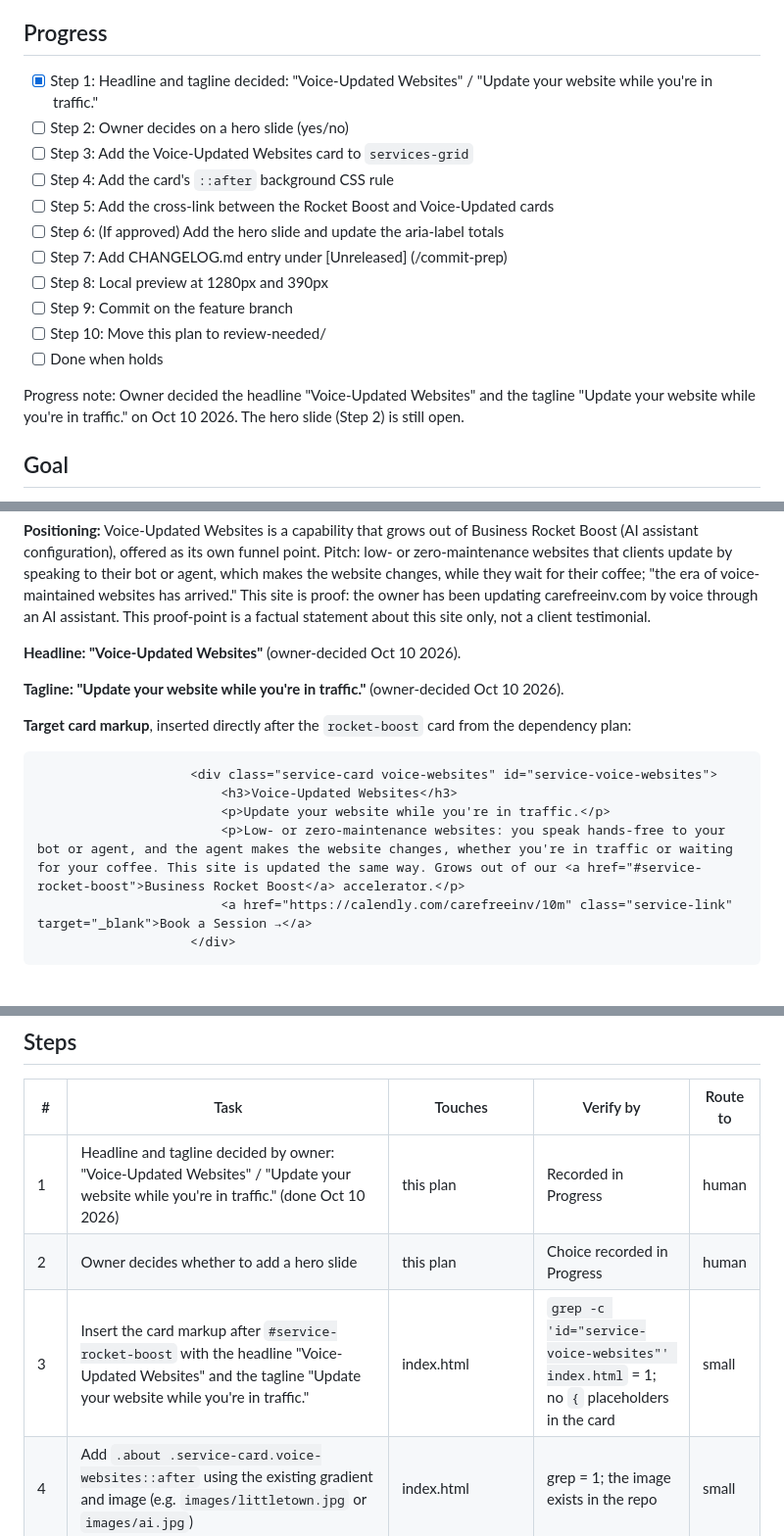
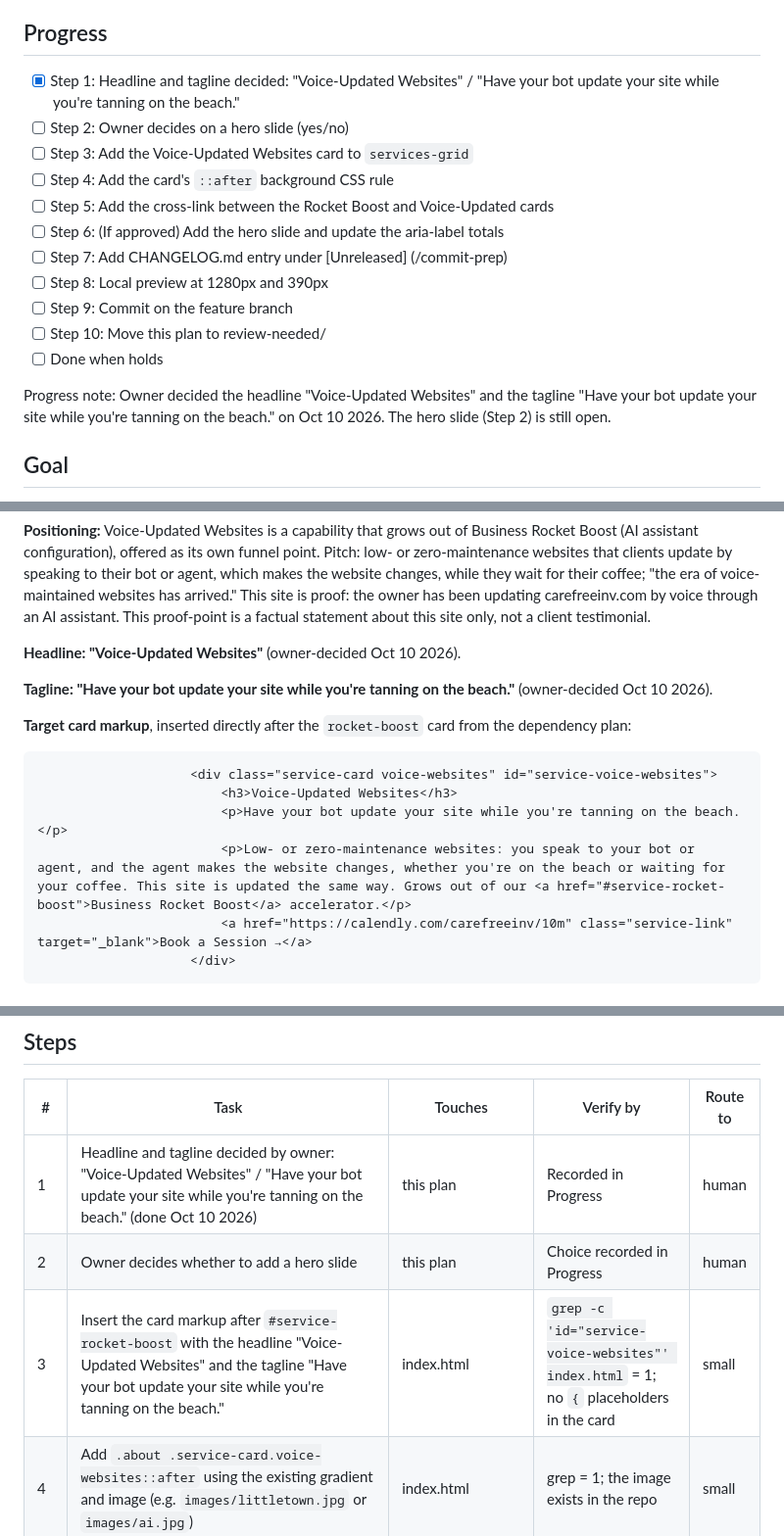
Before and after one commit to carefreeinv/carefreeinv.github.io, a Markdown page: .plans/drafts/voice-maintained-websites-service.md, 3 parts joined by grey strips. Shown at 98% size. Rendered like a GitHub page.

Commit message:
plans: change tagline in voice-maintained-websites-service

````diff
--- a/.plans/drafts/voice-maintained-websites-service.md
+++ b/.plans/drafts/voice-maintained-websites-service.md
@@ -8,7 +8,7 @@
 - **Depends on:** business-rocket-boost-service-card
 
 ## Progress
-- [x] Step 1: Headline and tagline decided: "Voice-Updated Websites" / "Update your website while you're in traffic."
+- [x] Step 1: Headline and tagline decided: "Voice-Updated Websites" / "Have your bot update your site while you're tanning on the beach."
 - [ ] Step 2: Owner decides on a hero slide (yes/no)
 - [ ] Step 3: Add the Voice-Updated Websites card to `services-grid`
 - [ ] Step 4: Add the card's `::after` background CSS rule
@@ -20,7 +20,7 @@
 - [ ] Step 10: Move this plan to review-needed/
 - [ ] Done when holds
 
-Progress note: Owner decided the headline "Voice-Updated Websites" and the tagline "Update your website while you're in traffic." on Oct 10 2026. The hero slide (Step 2) is still open.
+Progress note: Owner decided the headline "Voice-Updated Websites" and the tagline "Have your bot update your site while you're tanning on the beach." on Oct 10 2026. The hero slide (Step 2) is still open.
 
 ## Goal
 carefreeinv.com offers "Voice-Updated Websites" (voice-/AI-maintained websites) as its own service entry and booking funnel point, cross-linked to Business Rocket Boost.
@@ -35,15 +35,15 @@ carefreeinv.com offers "Voice-Updated Websites" (voice-/AI-maintained websites)
 
 **Headline: "Voice-Updated Websites"** (owner-decided Oct 10 2026).
 
-**Tagline: "Update your website while you're in traffic."** (owner-decided Oct 10 2026).
+**Tagline: "Have your bot update your site while you're tanning on the beach."** (owner-decided Oct 10 2026).
 
 **Target card markup**, inserted directly after the `rocket-boost` card from the dependency plan:
 
 ```html
                     <div class="service-card voice-websites" id="service-voice-websites">
                         <h3>Voice-Updated Websites</h3>
-                        <p>Update your website while you're in traffic.</p>
-                        <p>Low- or zero-maintenance websites: you speak hands-free to your bot or agent, and the agent makes the website changes, whether you're in traffic or waiting for your coffee. This site is updated the same way. Grows out of our <a href="#service-rocket-boost">Business Rocket Boost</a> accelerator.</p>
+                        <p>Have your bot update your site while you're tanning on the beach.</p>
+                        <p>Low- or zero-maintenance websites: you speak to your bot or agent, and the agent makes the website changes, whether you're on the beach or waiting for your coffee. This site is updated the same way. Grows out of our <a href="#service-rocket-boost">Business Rocket Boost</a> accelerator.</p>
                         <a href="https://calendly.com/carefreeinv/10m" class="service-link" target="_blank">Book a Session →</a>
                     </div>
 ```
@@ -70,8 +70,8 @@ Static HTML/CSS edited in place in `index.html`. Reuse the `service-card` + modi
 ## Steps
 | # | Task | Touches | Verify by | Route to |
 |---|------|---------|-----------|----------|
-| 1 | Headline and tagline decided by owner: "Voice-Updated Websites" / "Update your website while you're in traffic." (done Oct 10 2026) | this plan | Recorded in Progress | human |
+| 1 | Headline and tagline decided by owner: "Voice-Updated Websites" / "Have your bot update your site while you're tanning on the beach." (done Oct 10 2026) | this plan | Recorded in Progress | human |
 | 2 | Owner decides whether to add a hero slide | this plan | Choice recorded in Progress | human |
-| 3 | Insert the card markup after `#service-rocket-boost` with the headline "Voice-Updated Websites" and the tagline "Update your website while you're in traffic." | index.html | `grep -c 'id="service-voice-websites"' index.html` = 1; no `{` placeholders in the card | small |
+| 3 | Insert the card markup after `#service-rocket-boost` with the headline "Voice-Updated Websites" and the tagline "Have your bot update your site while you're tanning on the beach." | index.html | `grep -c 'id="service-voice-websites"' index.html` = 1; no `{` placeholders in the card | small |
 | 4 | Add `.about .service-card.voice-websites::after` using the existing gradient and image (e.g. `images/littletown.jpg` or `images/ai.jpg`) | index.html | grep = 1; the image exists in the repo | small |
 | 5 | Cross-link: the Voice card links to `#service-rocket-boost` (already in the markup), and the Rocket Boost card gets a short "Includes Voice-Updated Websites →" link to `#service-voice-websites` | index.html | Both anchors resolve (`grep 'href="#service-voice-websites"'` and `'href="#service-rocket-boost"'`); clicking scrolls to the card | small |
````
Also changed, not shown: other parts of .plans/drafts/voice-maintained-websites-service.md (+2 -3 lines).
